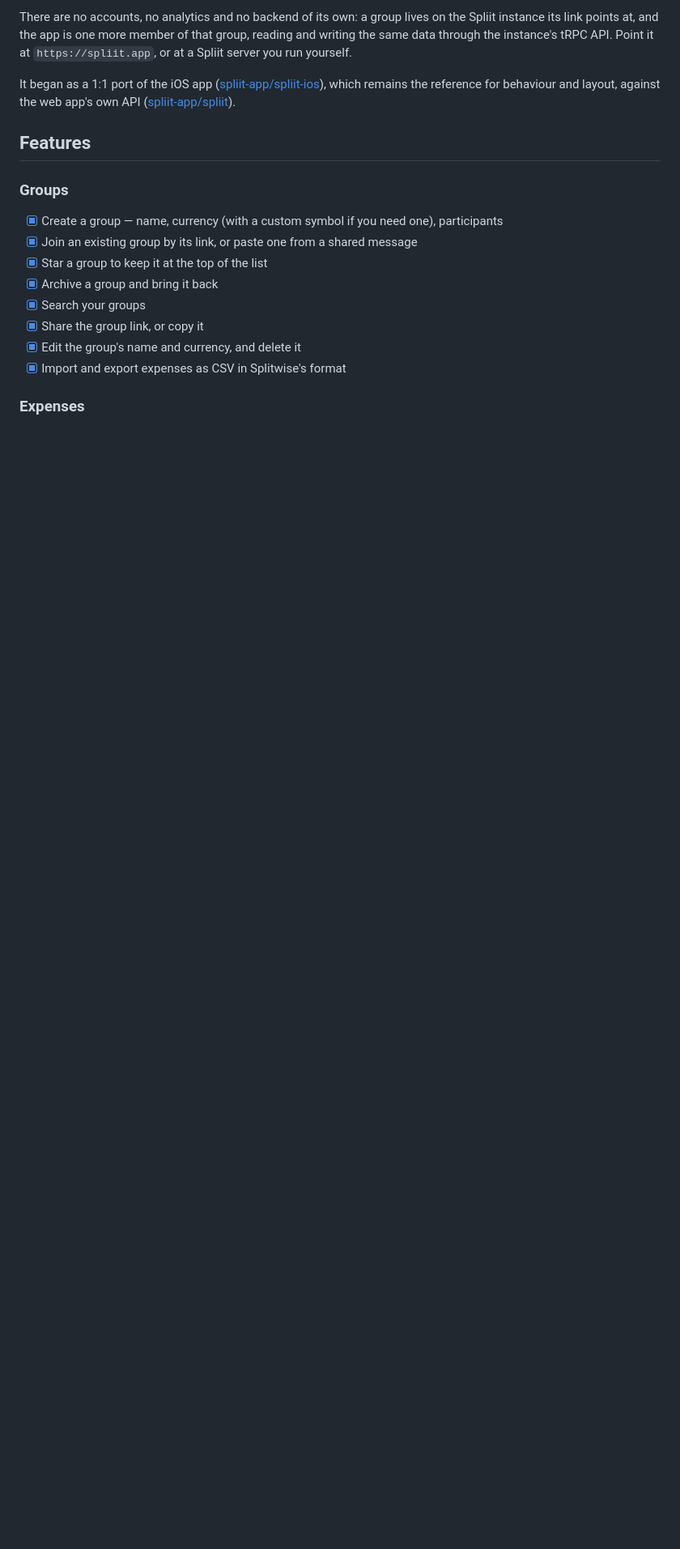
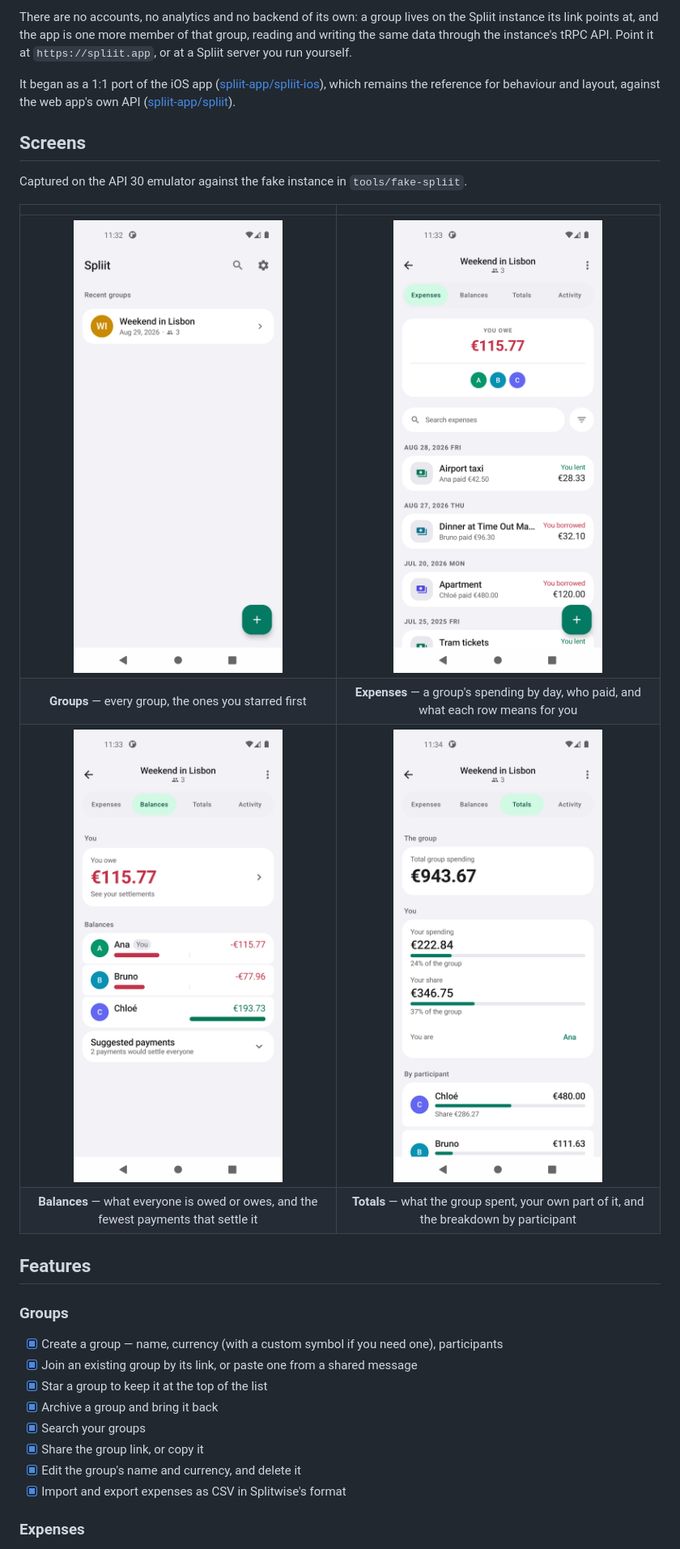
Before and after one commit to emilshain/spliit-android, a Markdown page: README.md, the part around the change. Shown at 81% size. Rendered like a GitHub page; pictures changed too: docs/images/balances.png (added), docs/images/expenses.png (added), docs/images/groups.png (added); blank space fills up the shorter version.

Commit message:
docs: show the groups, expenses, balances and totals screens
The feature list had nothing to look at, which made the app read like a
changelog. Four emulator captures against the fake instance now sit above it,
two by two with a line each, at half resolution so the repository stays light.

🤖 Generated with Codebuff
Co-Authored-By: Codebuff <noreply@codebuff.com>

```diff
--- a/README.md
+++ b/README.md
@@ -12,6 +12,17 @@ you run yourself.
 It began as a 1:1 port of the iOS app ([spliit-app/spliit-ios](https://github.com/spliit-app/spliit-ios)),
 which remains the reference for behaviour and layout, against the web app's own API
 ([spliit-app/spliit](https://github.com/spliit-app/spliit)).
+
+## Screens
+
+Captured on the API 30 emulator against the fake instance in `tools/fake-spliit`.
+
+| | |
+|:---:|:---:|
+| <img src="docs/images/groups.png" width="260" alt="The groups list"> | <img src="docs/images/expenses.png" width="260" alt="A group's expense list"> |
+| **Groups** — every group, the ones you starred first | **Expenses** — a group's spending by day, who paid, and what each row means for you |
+| <img src="docs/images/balances.png" width="260" alt="The balances tab"> | <img src="docs/images/totals.png" width="260" alt="The totals tab"> |
+| **Balances** — what everyone is owed or owes, and the fewest payments that settle it | **Totals** — what the group spent, your own part of it, and the breakdown by participant |
 
 ## Features
 
```
